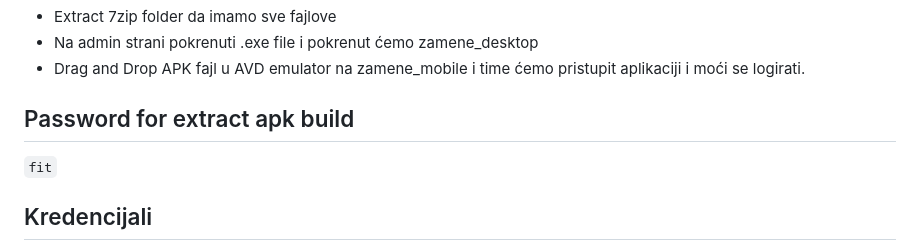
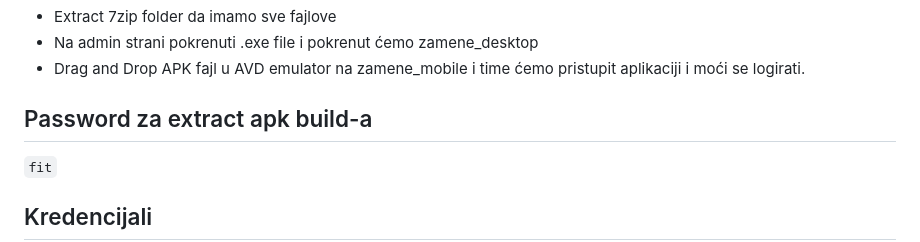
Before and after one commit to AmigosLP/FIT-RS2-2025, a Markdown page: README.md, the part around the change. Rendered like a GitHub page.

```diff
--- a/README.md
+++ b/README.md
@@ -87,7 +87,7 @@ Ako pokrećemo aplikaciju preko build (zipovano) foldera unutar projekta, sve š
 - Na admin strani pokrenuti .exe file i pokrenut ćemo zamene_desktop
 - Drag and Drop APK fajl u AVD emulator na zamene_mobile i time ćemo pristupit aplikaciji i moći se logirati.
 
-## Password for extract apk build
+## Password za extract apk build-a
 `fit`
 
 ## Kredencijali
```
